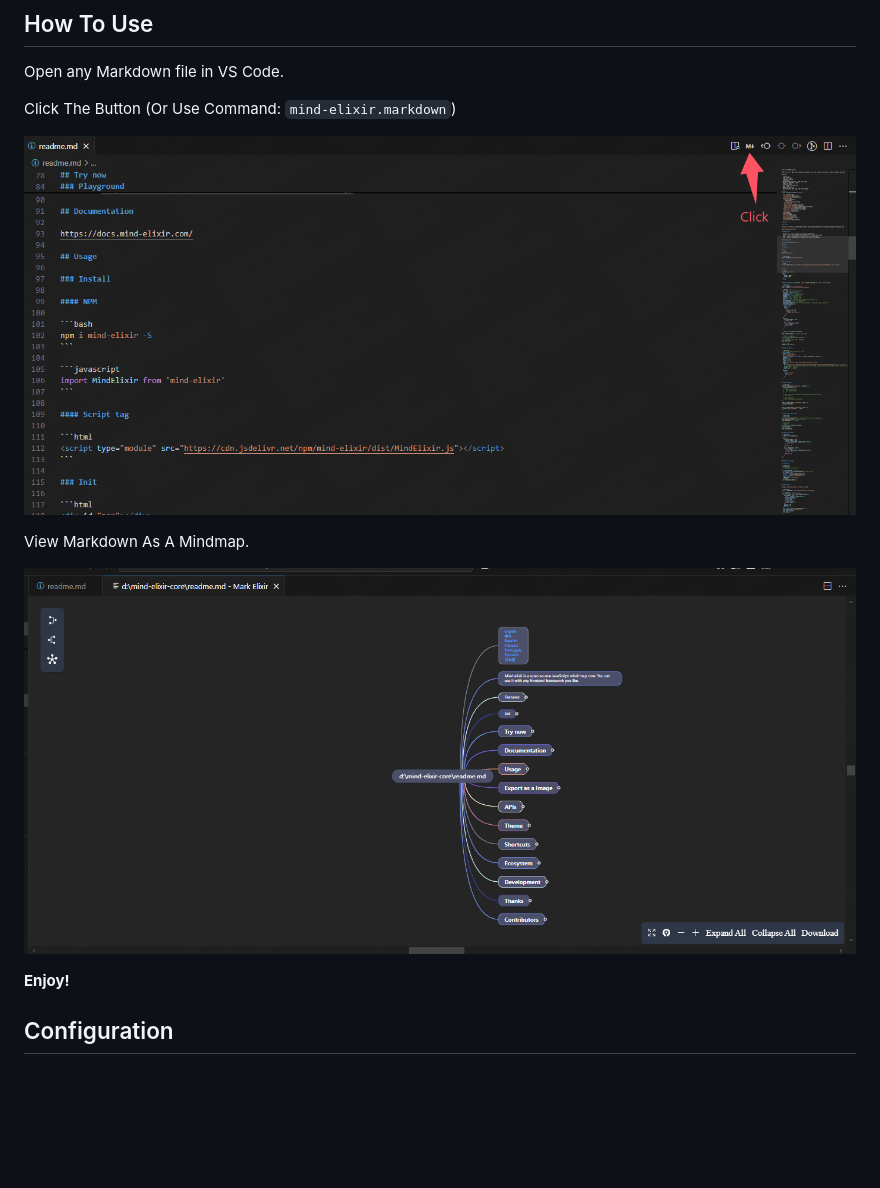
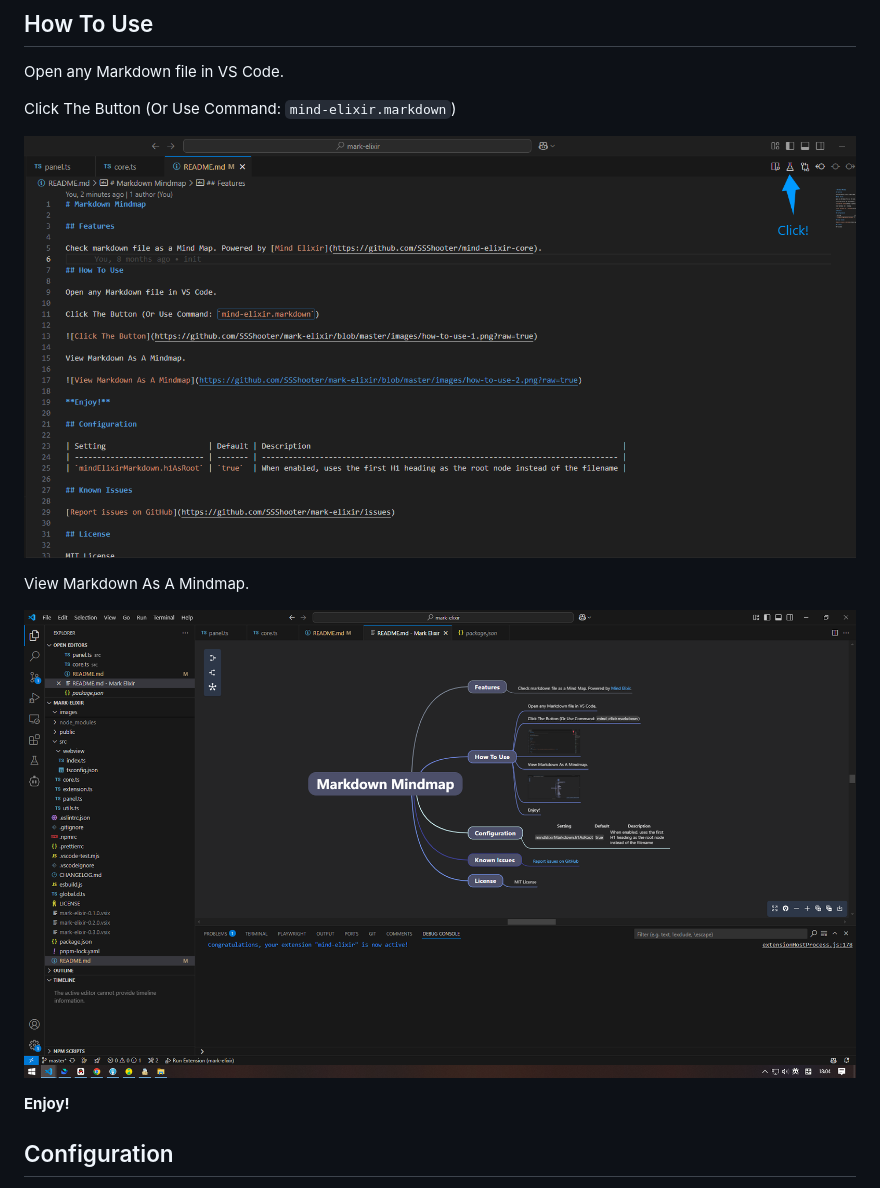
Before and after one commit to SSShooter/mark-elixir, a Markdown page: README.md, the part around the change. Rendered like a GitHub page; pictures changed too: images/how-to-use-1.png, images/how-to-use-2.png; blank space fills up the shorter version.

Commit message:
docs: update README

```diff
--- a/README.md
+++ b/README.md
@@ -10,11 +10,11 @@ Open any Markdown file in VS Code.
 
 Click The Button (Or Use Command: `mind-elixir.markdown`)
 
-![Click The Button](./images/how-to-use-1.png)
+![Click The Button](https://github.com/SSShooter/mark-elixir/blob/master/images/how-to-use-1.png?raw=true)
 
 View Markdown As A Mindmap.
 
-![View Markdown As A Mindmap](./images/how-to-use-2.png)
+![View Markdown As A Mindmap](https://github.com/SSShooter/mark-elixir/blob/master/images/how-to-use-2.png?raw=true)
 
 **Enjoy!**
 
```
